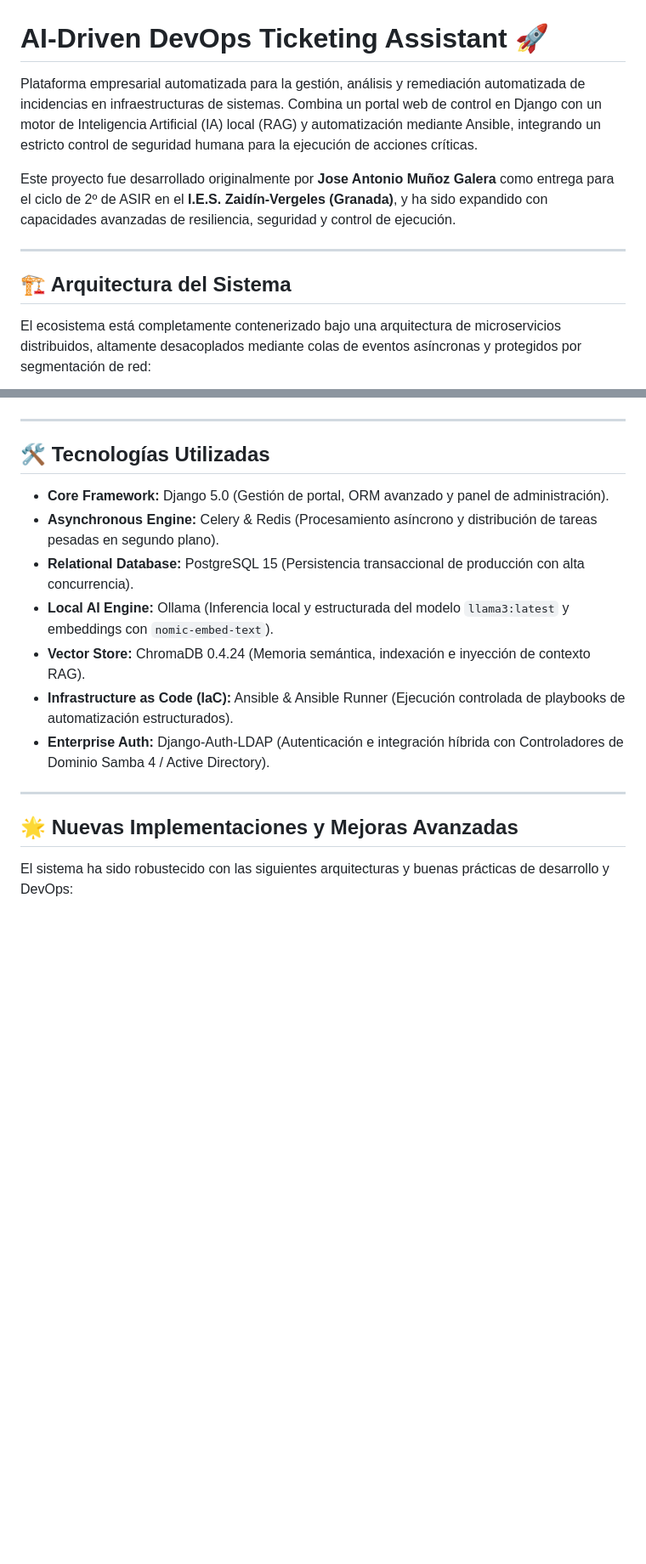
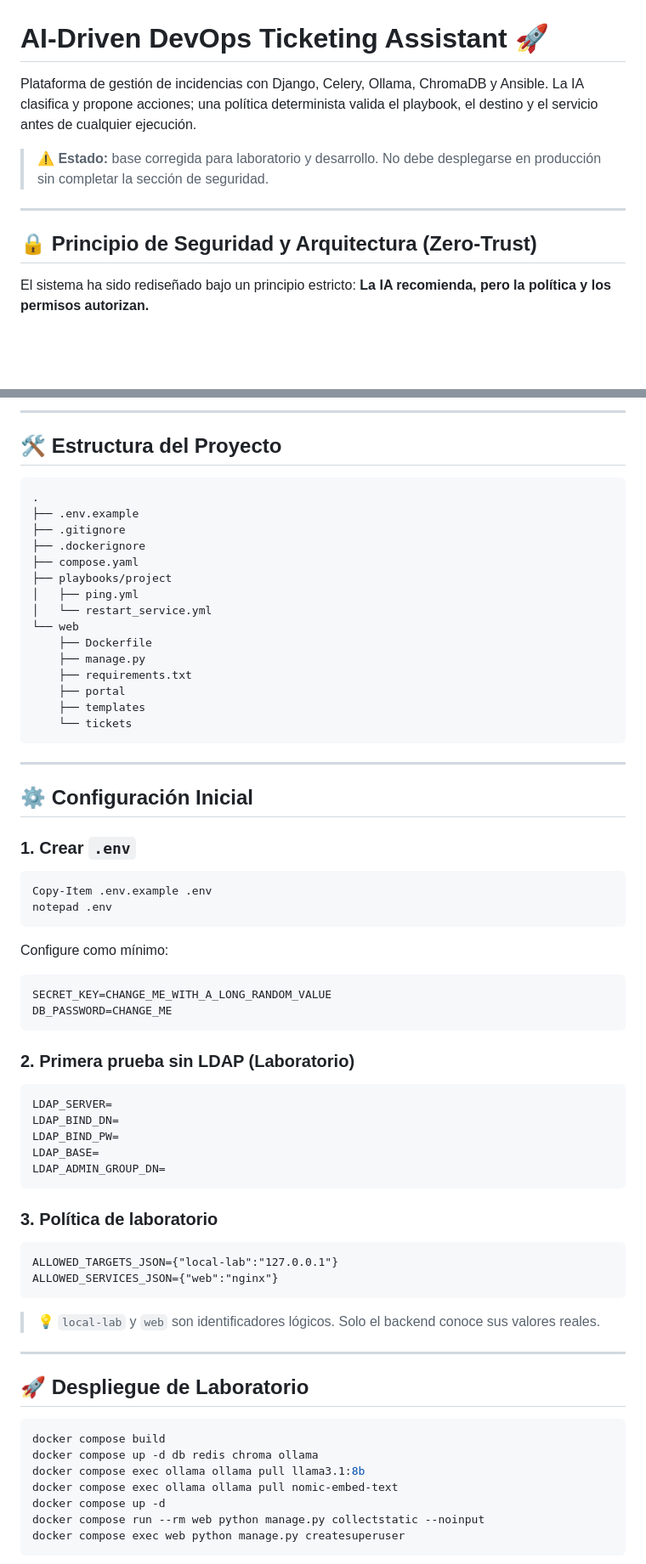
Before and after one commit to Lethalspina/ticketing-stack-devops-assistant, a Markdown page: readme.md, 2 parts joined by grey strips. Shown at 85% size. Drawn GitHub-style; blank space fills up the shorter version.

Commit message:
new readme

````diff
--- a/readme.md
+++ b/readme.md
@@ -1,14 +1,14 @@
 # AI-Driven DevOps Ticketing Assistant 🚀
 
-Plataforma empresarial automatizada para la gestión, análisis y remediación automatizada de incidencias en infraestructuras de sistemas. Combina un portal web de control en Django con un motor de Inteligencia Artificial (IA) local (RAG) y automatización mediante Ansible, integrando un estricto control de seguridad humana para la ejecución de acciones críticas.
+Plataforma de gestión de incidencias con Django, Celery, Ollama, ChromaDB y Ansible. La IA clasifica y propone acciones; una política determinista valida el playbook, el destino y el servicio antes de cualquier ejecución.
 
-Este proyecto fue desarrollado originalmente por **Jose Antonio Muñoz Galera** como entrega para el ciclo de 2º de ASIR en el **I.E.S. Zaidín-Vergeles (Granada)**, y ha sido expandido con capacidades avanzadas de resiliencia, seguridad y control de ejecución.
+> **⚠️ Estado:** base corregida para laboratorio y desarrollo. No debe desplegarse en producción sin completar la sección de seguridad.
 
 ---
 
-## 🏗️ Arquitectura del Sistema
+## 🔒 Principio de Seguridad y Arquitectura (Zero-Trust)
 
-El ecosistema está completamente contenerizado bajo una arquitectura de microservicios distribuidos, altamente desacoplados mediante colas de eventos asíncronas y protegidos por segmentación de red:
+El sistema ha sido rediseñado bajo un principio estricto: **La IA recomienda, pero la política y los permisos autorizan.**
 
 ```mermaid
 sequenceDiagram
@@ -45,20 +63,73 @@ sequenceDiagram
+---
+
+## 🛠️ Estructura del Proyecto
+
+```text
+.
+├── .env.example
+├── .gitignore
+├── .dockerignore
+├── compose.yaml
+├── playbooks/project
+│   ├── ping.yml
+│   └── restart_service.yml
+└── web
+    ├── Dockerfile
+    ├── manage.py
+    ├── requirements.txt
+    ├── portal
+    ├── templates
+    └── tickets
 ```
 
 ---
 
-## 🛠️ Tecnologías Utilizadas
+## ⚙️ Configuración Inicial
 
-* **Core Framework:** Django 5.0 (Gestión de portal, ORM avanzado y panel de administración).
-* **Asynchronous Engine:** Celery & Redis (Procesamiento asíncrono y distribución de tareas pesadas en segundo plano).
-* **Relational Database:** PostgreSQL 15 (Persistencia transaccional de producción con alta concurrencia).
-* **Local AI Engine:** Ollama (Inferencia local y estructurada del modelo `llama3:latest` y embeddings con `nomic-embed-text`).
-* **Vector Store:** ChromaDB 0.4.24 (Memoria semántica, indexación e inyección de contexto RAG).
-* **Infrastructure as Code (IaC):** Ansible & Ansible Runner (Ejecución controlada de playbooks de automatización estructurados).
-* **Enterprise Auth:** Django-Auth-LDAP (Autenticación e integración híbrida con Controladores de Dominio Samba 4 / Active Directory).
+### 1. Crear `.env`
+
+```powershell
+Copy-Item .env.example .env
+notepad .env
+```
+
+Configure como mínimo:
+
+```dotenv
+SECRET_KEY=CHANGE_ME_WITH_A_LONG_RANDOM_VALUE
+DB_PASSWORD=CHANGE_ME
+```
+
+### 2. Primera prueba sin LDAP (Laboratorio)
+
+```dotenv
+LDAP_SERVER=
+LDAP_BIND_DN=
+LDAP_BIND_PW=
+LDAP_BASE=
+LDAP_ADMIN_GROUP_DN=
+```
+
+### 3. Política de laboratorio
+
+```dotenv
+ALLOWED_TARGETS_JSON={"local-lab":"127.0.0.1"}
+ALLOWED_SERVICES_JSON={"web":"nginx"}
+```
+
+> 💡 `local-lab` y `web` son identificadores lógicos. Solo el backend conoce sus valores reales.
 
 ---
 
-## 🌟 Nuevas Implementaciones y Mejoras Avanzadas
+## 🚀 Despliegue de Laboratorio
 
-El sistema ha sido robustecido con las siguientes arquitecturas y buenas prácticas de desarrollo y DevOps:
+```powershell
+docker compose build
+docker compose up -d db redis chroma ollama
+docker compose exec ollama ollama pull llama3.1:8b
+docker compose exec ollama ollama pull nomic-embed-text
+docker compose up -d
+docker compose run --rm web python manage.py collectstatic --noinput
+docker compose exec web python manage.py createsuperuser
+```
 
````
Also changed, not shown: other parts of readme.md (+74 -68 lines).
